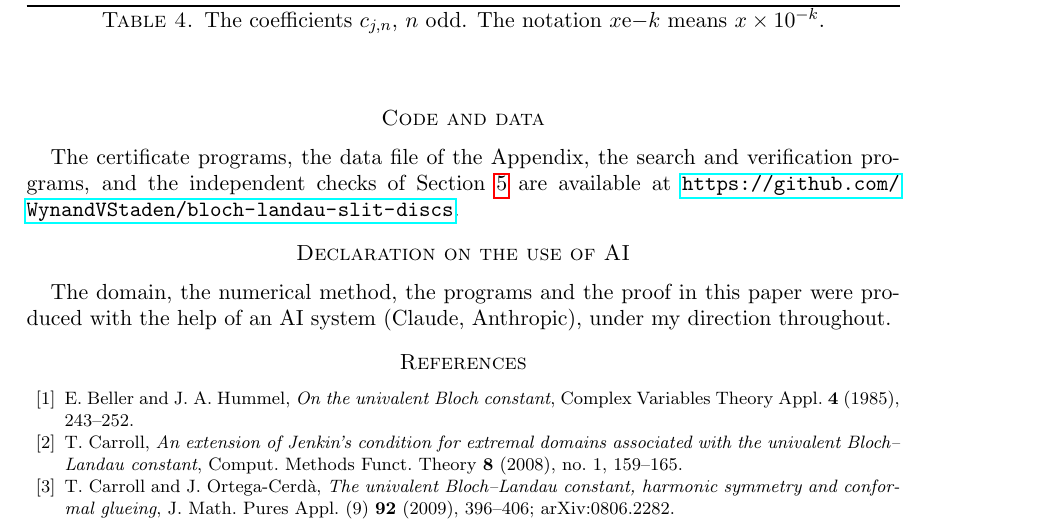
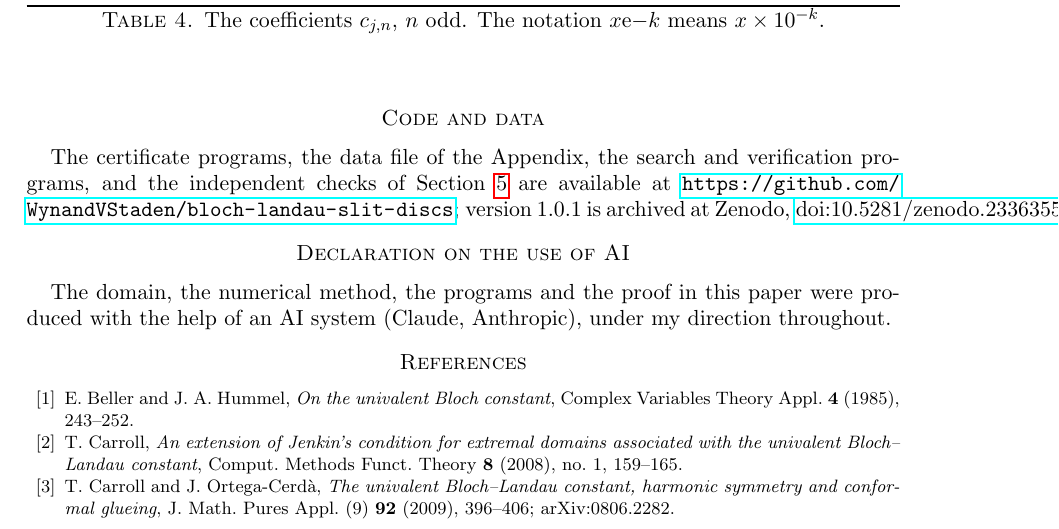
Before and after one commit to WynandVStaden/bloch-landau-slit-discs, a LaTeX paper (paper/bloch_slit_discs.tex): part of page 10 of 11, cut so that both start at the same text. Compiled offline with pdfLaTeX.

Commit message:
Add the Zenodo DOI (10.5281/zenodo.23363553) to the paper, README and citation file
Co-Authored-By: Claude Opus 5.5 <noreply@anthropic.com>

```diff
--- a/paper/bloch_slit_discs.tex
+++ b/paper/bloch_slit_discs.tex
@@ -679,7 +679,8 @@ $n$ & class 0 & class 1 & class 2 & class 3 & class 4\\
 
 The certificate programs, the data file of the Appendix, the search and verification programs, and the
 independent checks of Section~\ref{sec:numerics} are available at
-\url{https://github.com/WynandVStaden/bloch-landau-slit-discs}.
+\url{https://github.com/WynandVStaden/bloch-landau-slit-discs}; version 1.0.1 is archived at Zenodo,
+\href{https://doi.org/10.5281/zenodo.23363553}{doi:10.5281/zenodo.23363553}.
 
 \section*{Declaration on the use of AI}
 
```
Also changed, not shown: README.md, paper/bloch_slit_discs.pdf, 1 other file.
